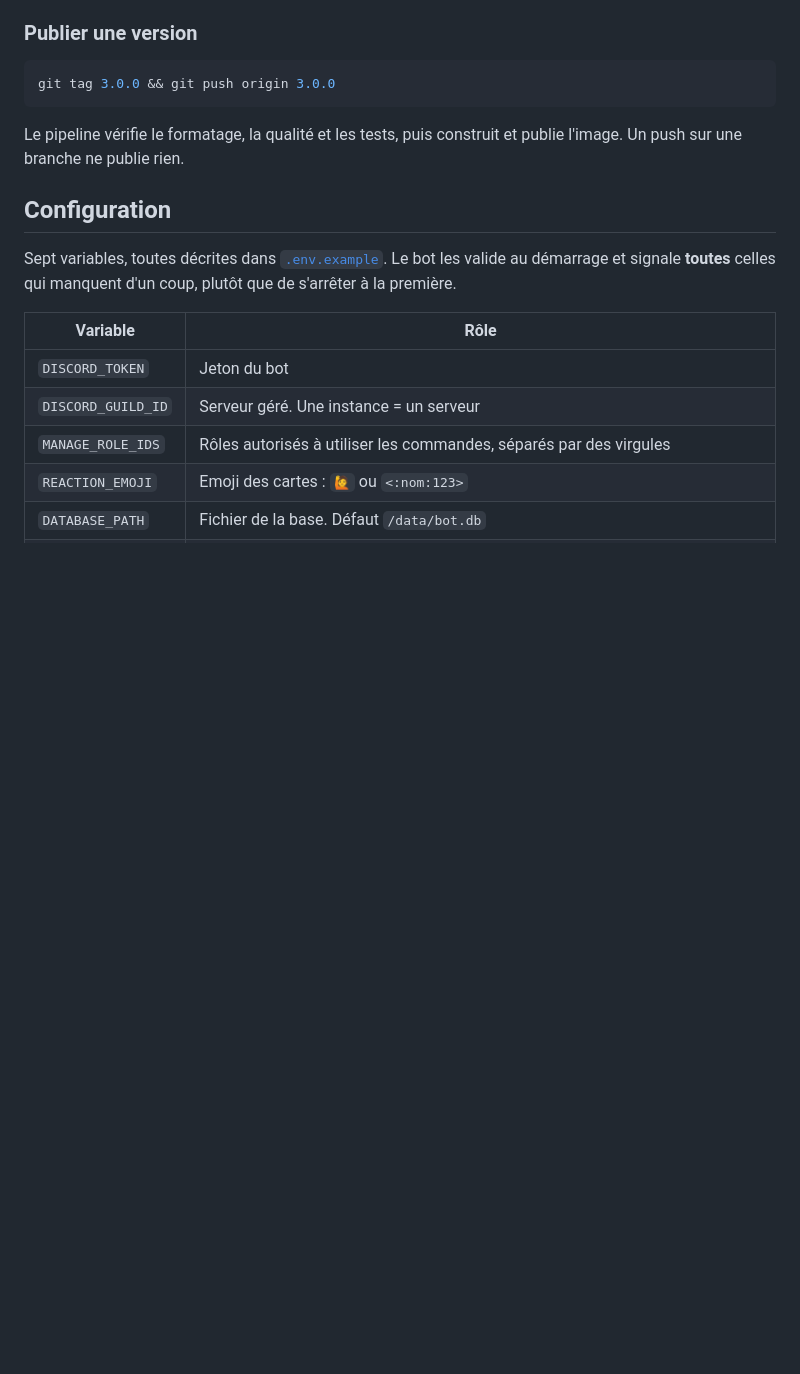
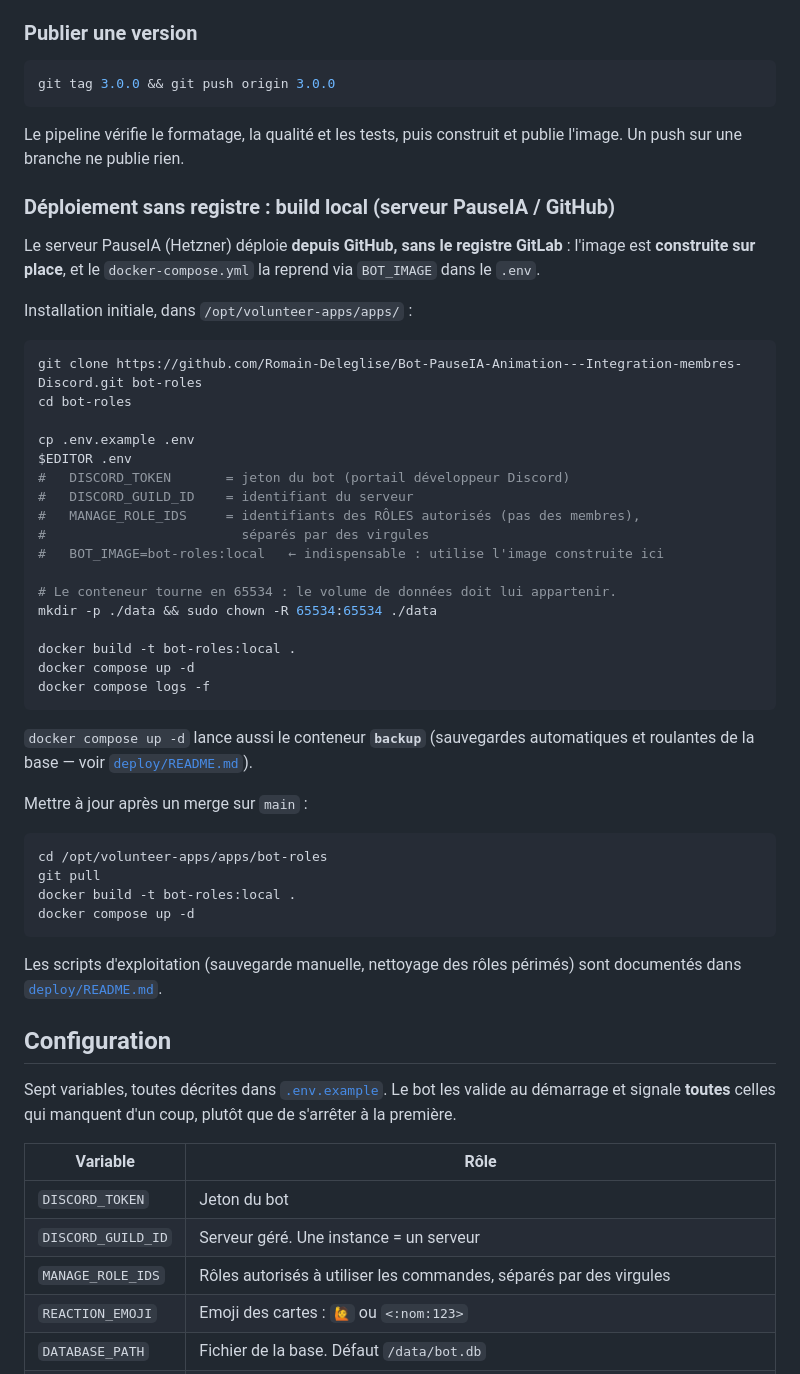
Before and after one commit to Romain-Deleglise/Bot-PauseIA-Animation---Integration-membres-Discord, a Markdown page: README.md, the part around the change. Drawn GitHub-style; blank space fills up the shorter version.

Commit message:
Documente le déploiement par build local (serveur GitHub, sans registre)
Ajoute au README la procédure réellement utilisée sur le serveur PauseIA :
construction locale de l'image et BOT_IMAGE=bot-roles:local dans le .env,
installation initiale et mise à jour, sans écraser les instructions du registre
GitLab. Mentionne le conteneur backup et pointe vers deploy/README.md.

Co-Authored-By: Claude Opus 4.8 <noreply@anthropic.com>
Claude-Session: https://claude.ai/code/session_01Bd3NcyAbmyJCXV27ByWo5i

````diff
--- a/README.md
+++ b/README.md
@@ -96,6 +96,49 @@ git tag 3.0.0 && git push origin 3.0.0
 
 Le pipeline vérifie le formatage, la qualité et les tests, puis construit et
 publie l'image. Un push sur une branche ne publie rien.
+
+### Déploiement sans registre : build local (serveur PauseIA / GitHub)
+
+Le serveur PauseIA (Hetzner) déploie **depuis GitHub, sans le registre GitLab** :
+l'image est **construite sur place**, et le `docker-compose.yml` la reprend via
+`BOT_IMAGE` dans le `.env`.
+
+Installation initiale, dans `/opt/volunteer-apps/apps/` :
+
+```bash
+git clone https://github.com/Romain-Deleglise/Bot-PauseIA-Animation---Integration-membres-Discord.git bot-roles
+cd bot-roles
+
+cp .env.example .env
+$EDITOR .env
+#   DISCORD_TOKEN       = jeton du bot (portail développeur Discord)
+#   DISCORD_GUILD_ID    = identifiant du serveur
+#   MANAGE_ROLE_IDS     = identifiants des RÔLES autorisés (pas des membres),
+#                         séparés par des virgules
+#   BOT_IMAGE=bot-roles:local   ← indispensable : utilise l'image construite ici
+
+# Le conteneur tourne en 65534 : le volume de données doit lui appartenir.
+mkdir -p ./data && sudo chown -R 65534:65534 ./data
+
+docker build -t bot-roles:local .
+docker compose up -d
+docker compose logs -f
+```
+
+`docker compose up -d` lance aussi le conteneur **`backup`** (sauvegardes
+automatiques et roulantes de la base — voir [`deploy/README.md`](deploy/README.md)).
+
+Mettre à jour après un merge sur `main` :
+
+```bash
+cd /opt/volunteer-apps/apps/bot-roles
+git pull
+docker build -t bot-roles:local .
+docker compose up -d
+```
+
+Les scripts d'exploitation (sauvegarde manuelle, nettoyage des rôles périmés)
+sont documentés dans [`deploy/README.md`](deploy/README.md).
 
 ## Configuration
 
````
